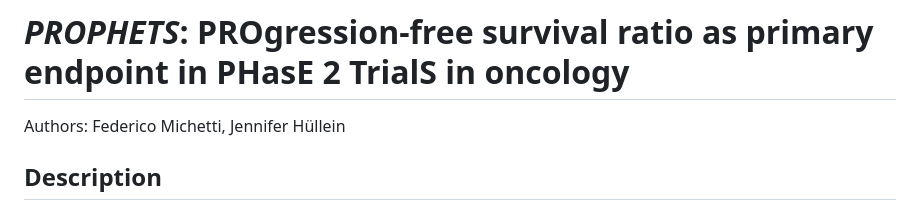
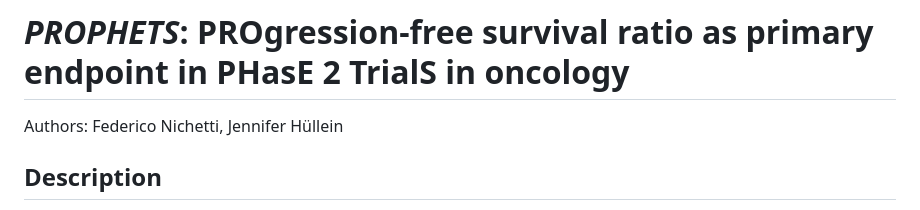
Before and after one commit to huellejn/prophets, a Markdown page: README.md, the part around the change. Rendered like a GitHub page.

Commit message:
ok all works

```diff
--- a/README.md
+++ b/README.md
@@ -8,7 +8,7 @@
 
 # *PROPHETS*: PROgression-free survival ratio as primary endpoint in PHasE 2 TrialS in oncology
 
-Authors: Federico Michetti, Jennifer Hüllein
+Authors: Federico Nichetti, Jennifer Hüllein
 
 ## Description
 
```
